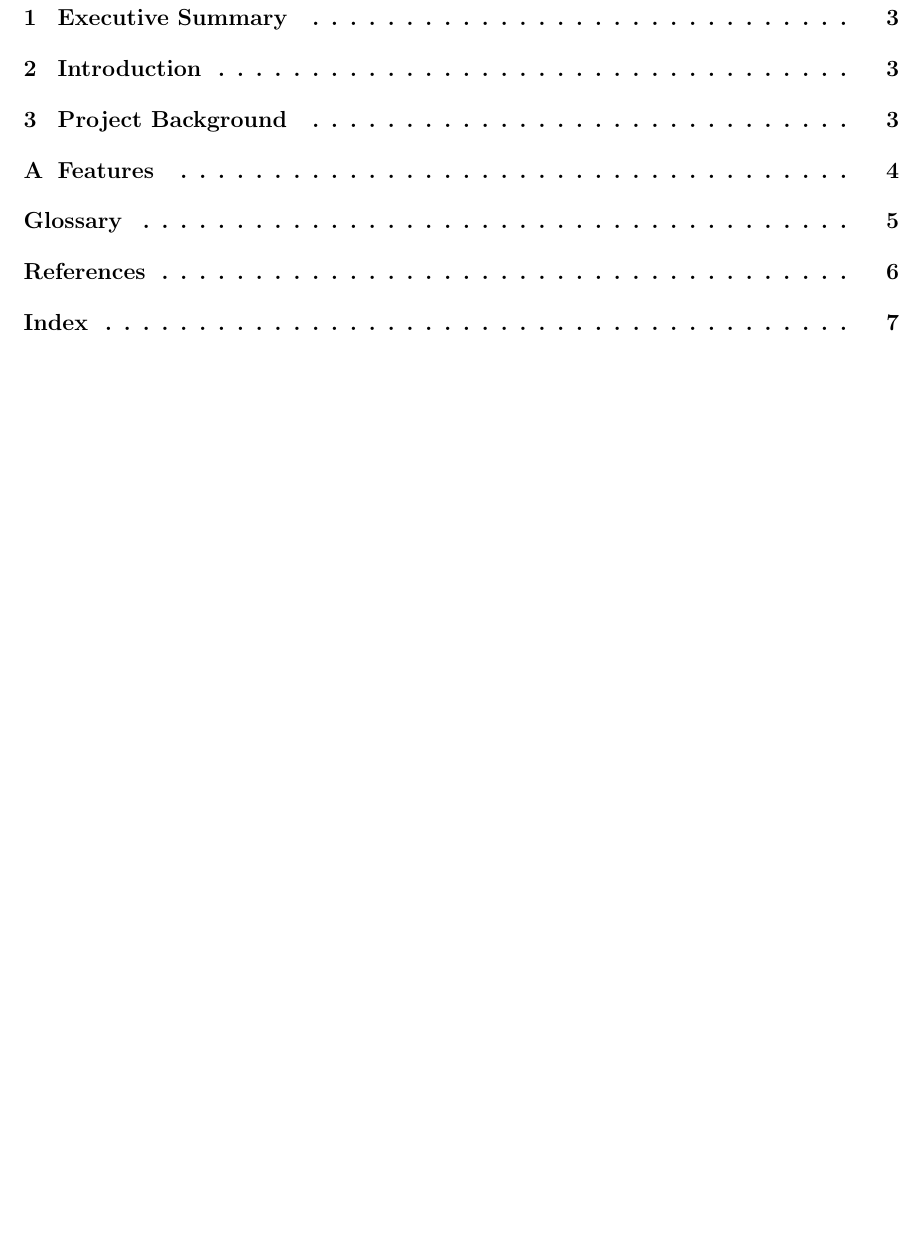
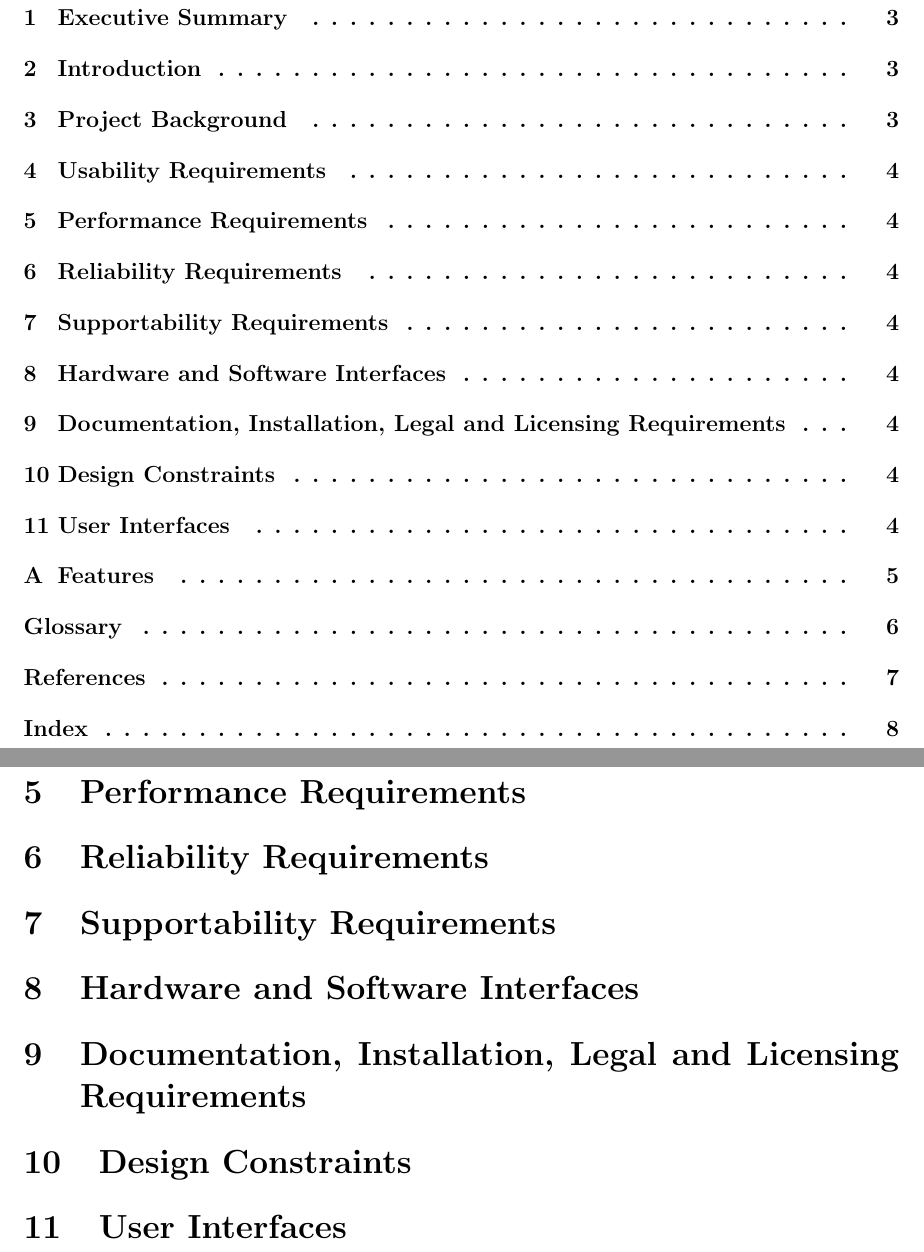
Before and after one commit to infin8x/Siftables-Emulator, a LaTeX document (docs/m3.tex): part of page 2 of 7 before the commit and two parts of pages 2 and 4 of 8 after it, the two joined at a grey line, cut so that both start at the same text, the shorter picture padded with empty space. Compiled offline with pdfLaTeX.

Commit message:
Added sections for milestone 3

```diff
--- a/docs/m3.tex
+++ b/docs/m3.tex
@@ -166,6 +166,37 @@ Milestone 2 lays the foundation of the Siftables Emulator specification based on
 \section{Project Background}
 The Siftables Emulator is being developed by Singularity Software as part of the Junior Project sequence of classes at Rose-Hulman Institute of Technology. When projects were solicited for the sequence, clients Tim Ekl and Eric Stokes (both Rose-Hulman alumni) submitted a request for an emulator for Sifteo Cubes, a new platform intended for "intelligent play." After Singularity was chosen for the project, we met with Mr. Ekl to determine the three primary features of the Emulator: a Workspace where 1-6 cubes could mimic the manipulations possible with physical Cubes, an \gls{API} to program those virtual cubes, and a set of example games designed to show off the first two features. Singularity's Emulator will be the first program of its kind on the market for Sifteo Cubes.
 
+
+\section{Usability Requirements}
+
+
+
+\section{Performance Requirements}
+
+
+
+\section{Reliability Requirements}
+
+
+
+\section{Supportability Requirements}
+
+
+
+\section{Hardware and Software Interfaces}
+
+
+
+\section{Documentation, Installation, Legal and Licensing Requirements}
+
+
+
+\section{Design Constraints}
+
+
+
+\section{User Interfaces}
+
 \appendix
 
     \begin{landscape}
```
Also changed, not shown: docs/pdfs/m3.pdf.
